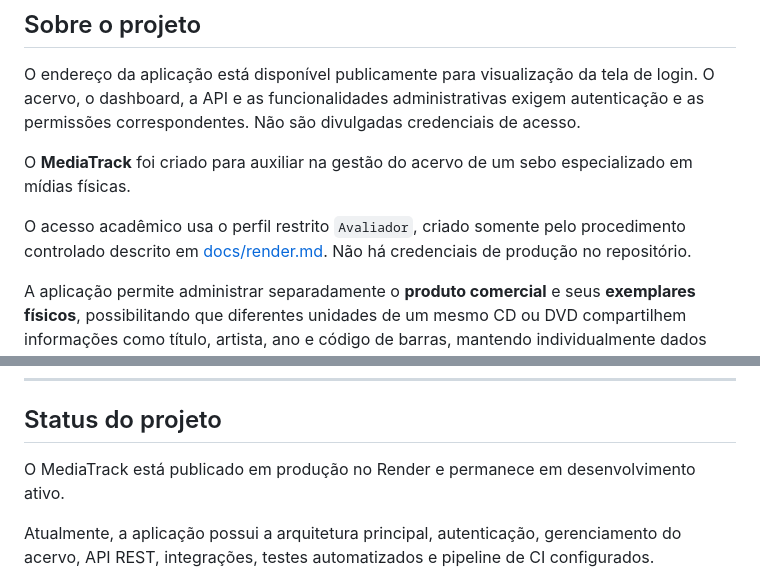
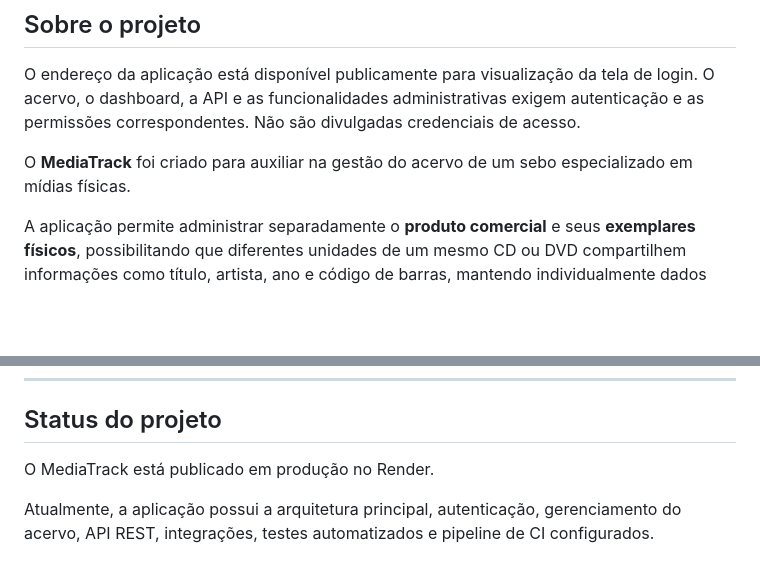
Before and after one commit to lunecarvalho/media-management-system, a Markdown page: README.md, 2 parts joined by grey strips. Rendered like a GitHub page; blank space fills up the shorter version.

```diff
--- a/README.md
+++ b/README.md
@@ -27,10 +27,6 @@ login. O acervo, o dashboard, a API e as funcionalidades administrativas exigem
 autenticação e as permissões correspondentes. Não são divulgadas credenciais de acesso.
 
 O **MediaTrack** foi criado para auxiliar na gestão do acervo de um sebo especializado em mídias físicas.
-
-O acesso acadêmico usa o perfil restrito `Avaliador`, criado somente pelo
-procedimento controlado descrito em [docs/render.md](docs/render.md#conta-de-avaliador-acadêmico).
-Não há credenciais de produção no repositório.
 
 A aplicação permite administrar separadamente o **produto comercial** e seus **exemplares físicos**, possibilitando que diferentes unidades de um mesmo CD ou DVD compartilhem informações como título, artista, ano e código de barras, mantendo individualmente dados como estado de conservação, preço, localização e disponibilidade.
 
@@ -226,7 +222,7 @@ Histórico técnico, sem instruções de implantação vigentes:
 
 ## Status do projeto
 
-O MediaTrack está publicado em produção no Render e permanece em desenvolvimento ativo.
+O MediaTrack está publicado em produção no Render.
 
 Atualmente, a aplicação possui a arquitetura principal, autenticação, gerenciamento do acervo, API REST, integrações, testes automatizados e pipeline de CI configurados.
 
```
